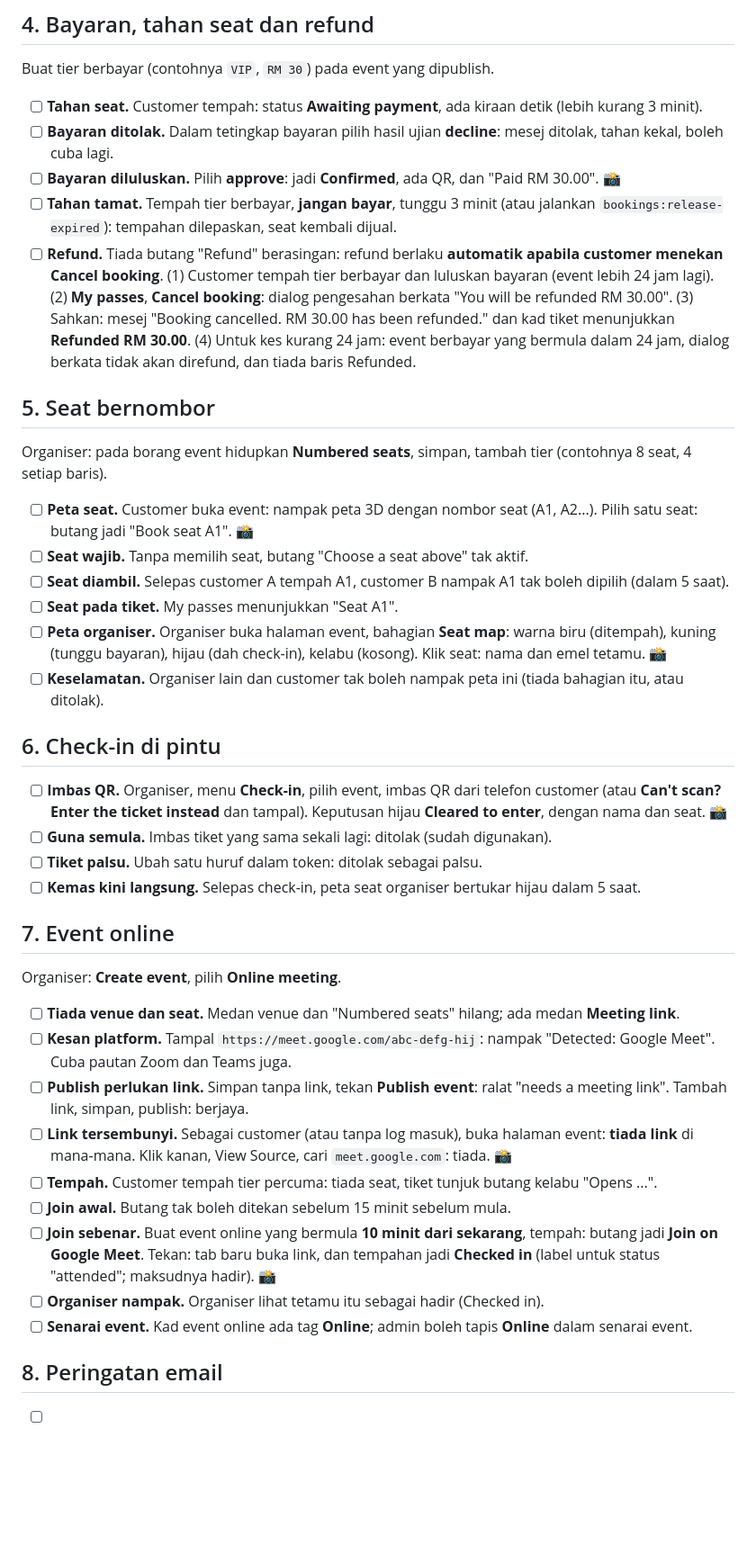
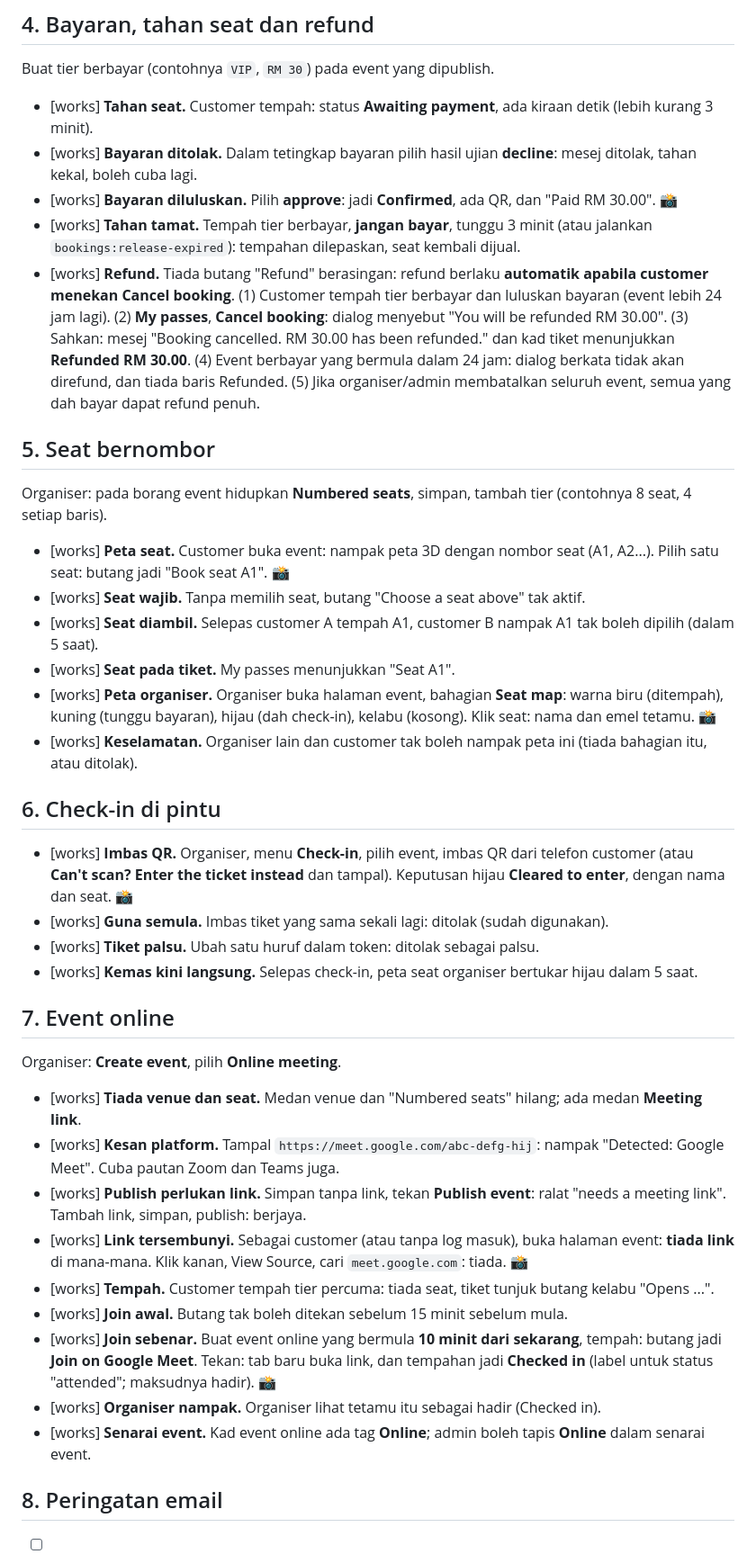
Before and after one commit to MohdHakimFz/UCYSSPass_Final_Project, a Markdown page: docs/MANUAL-TEST-WORKFLOW.md, the part around one of its changes. Shown at 90% size. Rendered like a GitHub page; blank space fills up the shorter version.

```diff
--- a/docs/MANUAL-TEST-WORKFLOW.md
+++ b/docs/MANUAL-TEST-WORKFLOW.md
@@ -89,43 +89,43 @@ Log masuk sebagai **customer**. Guna event percuma yang baru dipublish.
 
 Buat tier berbayar (contohnya `VIP`, `RM 30`) pada event yang dipublish.
 
-- [ ] **Tahan seat.** Customer tempah: status **Awaiting payment**, ada kiraan detik (lebih kurang 3 minit).
-- [ ] **Bayaran ditolak.** Dalam tetingkap bayaran pilih hasil ujian **decline**: mesej ditolak, tahan kekal, boleh cuba lagi.
-- [ ] **Bayaran diluluskan.** Pilih **approve**: jadi **Confirmed**, ada QR, dan "Paid RM 30.00". 📸
-- [ ] **Tahan tamat.** Tempah tier berbayar, **jangan bayar**, tunggu 3 minit (atau jalankan `bookings:release-expired`): tempahan dilepaskan, seat kembali dijual.
-- [ ] **Refund.** Tiada butang "Refund" berasingan: refund berlaku **automatik apabila customer menekan Cancel booking**. (1) Customer tempah tier berbayar dan luluskan bayaran (event lebih 24 jam lagi). (2) **My passes**, **Cancel booking**: dialog pengesahan berkata "You will be refunded RM 30.00". (3) Sahkan: mesej "Booking cancelled. RM 30.00 has been refunded." dan kad tiket menunjukkan **Refunded RM 30.00**. (4) Untuk kes kurang 24 jam: event berbayar yang bermula dalam 24 jam, dialog berkata tidak akan direfund, dan tiada baris Refunded.
+- [works] **Tahan seat.** Customer tempah: status **Awaiting payment**, ada kiraan detik (lebih kurang 3 minit).
+- [works] **Bayaran ditolak.** Dalam tetingkap bayaran pilih hasil ujian **decline**: mesej ditolak, tahan kekal, boleh cuba lagi.
+- [works] **Bayaran diluluskan.** Pilih **approve**: jadi **Confirmed**, ada QR, dan "Paid RM 30.00". 📸
+- [works] **Tahan tamat.** Tempah tier berbayar, **jangan bayar**, tunggu 3 minit (atau jalankan `bookings:release-expired`): tempahan dilepaskan, seat kembali dijual.
+- [works] **Refund.** Tiada butang "Refund" berasingan: refund berlaku **automatik apabila customer menekan Cancel booking**. (1) Customer tempah tier berbayar dan luluskan bayaran (event lebih 24 jam lagi). (2) **My passes**, **Cancel booking**: dialog menyebut "You will be refunded RM 30.00". (3) Sahkan: mesej "Booking cancelled. RM 30.00 has been refunded." dan kad tiket menunjukkan **Refunded RM 30.00**. (4) Event berbayar yang bermula dalam 24 jam: dialog berkata tidak akan direfund, dan tiada baris Refunded. (5) Jika organiser/admin membatalkan seluruh event, semua yang dah bayar dapat refund penuh.
 
 ## 5. Seat bernombor
 
 Organiser: pada borang event hidupkan **Numbered seats**, simpan, tambah tier (contohnya 8 seat, 4 setiap baris).
 
-- [ ] **Peta seat.** Customer buka event: nampak peta 3D dengan nombor seat (A1, A2...). Pilih satu seat: butang jadi "Book seat A1". 📸
-- [ ] **Seat wajib.** Tanpa memilih seat, butang "Choose a seat above" tak aktif.
-- [ ] **Seat diambil.** Selepas customer A tempah A1, customer B nampak A1 tak boleh dipilih (dalam 5 saat).
-- [ ] **Seat pada tiket.** My passes menunjukkan "Seat A1".
-- [ ] **Peta organiser.** Organiser buka halaman event, bahagian **Seat map**: warna biru (ditempah), kuning (tunggu bayaran), hijau (dah check-in), kelabu (kosong). Klik seat: nama dan emel tetamu. 📸
-- [ ] **Keselamatan.** Organiser lain dan customer tak boleh nampak peta ini (tiada bahagian itu, atau ditolak).
+- [works] **Peta seat.** Customer buka event: nampak peta 3D dengan nombor seat (A1, A2...). Pilih satu seat: butang jadi "Book seat A1". 📸
+- [works] **Seat wajib.** Tanpa memilih seat, butang "Choose a seat above" tak aktif.
+- [works] **Seat diambil.** Selepas customer A tempah A1, customer B nampak A1 tak boleh dipilih (dalam 5 saat).
+- [works] **Seat pada tiket.** My passes menunjukkan "Seat A1".
+- [works] **Peta organiser.** Organiser buka halaman event, bahagian **Seat map**: warna biru (ditempah), kuning (tunggu bayaran), hijau (dah check-in), kelabu (kosong). Klik seat: nama dan emel tetamu. 📸
+- [works] **Keselamatan.** Organiser lain dan customer tak boleh nampak peta ini (tiada bahagian itu, atau ditolak).
 
 ## 6. Check-in di pintu
 
-- [ ] **Imbas QR.** Organiser, menu **Check-in**, pilih event, imbas QR dari telefon customer (atau **Can't scan? Enter the ticket instead** dan tampal). Keputusan hijau **Cleared to enter**, dengan nama dan seat. 📸
-- [ ] **Guna semula.** Imbas tiket yang sama sekali lagi: ditolak (sudah digunakan).
-- [ ] **Tiket palsu.** Ubah satu huruf dalam token: ditolak sebagai palsu.
-- [ ] **Kemas kini langsung.** Selepas check-in, peta seat organiser bertukar hijau dalam 5 saat.
+- [works] **Imbas QR.** Organiser, menu **Check-in**, pilih event, imbas QR dari telefon customer (atau **Can't scan? Enter the ticket instead** dan tampal). Keputusan hijau **Cleared to enter**, dengan nama dan seat. 📸
+- [works] **Guna semula.** Imbas tiket yang sama sekali lagi: ditolak (sudah digunakan).
+- [works] **Tiket palsu.** Ubah satu huruf dalam token: ditolak sebagai palsu.
+- [works] **Kemas kini langsung.** Selepas check-in, peta seat organiser bertukar hijau dalam 5 saat.
 
 ## 7. Event online
 
 Organiser: **Create event**, pilih **Online meeting**.
 
-- [ ] **Tiada venue dan seat.** Medan venue dan "Numbered seats" hilang; ada medan **Meeting link**.
-- [ ] **Kesan platform.** Tampal `https://meet.google.com/abc-defg-hij`: nampak "Detected: Google Meet". Cuba pautan Zoom dan Teams juga.
-- [ ] **Publish perlukan link.** Simpan tanpa link, tekan **Publish event**: ralat "needs a meeting link". Tambah link, simpan, publish: berjaya.
-- [ ] **Link tersembunyi.** Sebagai customer (atau tanpa log masuk), buka halaman event: **tiada link** di mana-mana. Klik kanan, View Source, cari `meet.google.com`: tiada. 📸
-- [ ] **Tempah.** Customer tempah tier percuma: tiada seat, tiket tunjuk butang kelabu "Opens ...".
-- [ ] **Join awal.** Butang tak boleh ditekan sebelum 15 minit sebelum mula.
-- [ ] **Join sebenar.** Buat event online yang bermula **10 minit dari sekarang**, tempah: butang jadi **Join on Google Meet**. Tekan: tab baru buka link, dan tempahan jadi **Checked in** (label untuk status "attended"; maksudnya hadir). 📸
-- [ ] **Organiser nampak.** Organiser lihat tetamu itu sebagai hadir (Checked in).
-- [ ] **Senarai event.** Kad event online ada tag **Online**; admin boleh tapis **Online** dalam senarai event.
+- [works] **Tiada venue dan seat.** Medan venue dan "Numbered seats" hilang; ada medan **Meeting link**.
+- [works] **Kesan platform.** Tampal `https://meet.google.com/abc-defg-hij`: nampak "Detected: Google Meet". Cuba pautan Zoom dan Teams juga.
+- [works] **Publish perlukan link.** Simpan tanpa link, tekan **Publish event**: ralat "needs a meeting link". Tambah link, simpan, publish: berjaya.
+- [works] **Link tersembunyi.** Sebagai customer (atau tanpa log masuk), buka halaman event: **tiada link** di mana-mana. Klik kanan, View Source, cari `meet.google.com`: tiada. 📸
+- [works] **Tempah.** Customer tempah tier percuma: tiada seat, tiket tunjuk butang kelabu "Opens ...".
+- [works] **Join awal.** Butang tak boleh ditekan sebelum 15 minit sebelum mula.
+- [works] **Join sebenar.** Buat event online yang bermula **10 minit dari sekarang**, tempah: butang jadi **Join on Google Meet**. Tekan: tab baru buka link, dan tempahan jadi **Checked in** (label untuk status "attended"; maksudnya hadir). 📸
+- [works] **Organiser nampak.** Organiser lihat tetamu itu sebagai hadir (Checked in).
+- [works] **Senarai event.** Kad event online ada tag **Online**; admin boleh tapis **Online** dalam senarai event.
 
 ## 8. Peringatan email
 
```
Also changed, not shown: other parts of docs/MANUAL-TEST-WORKFLOW.md (+69 -59 lines).
